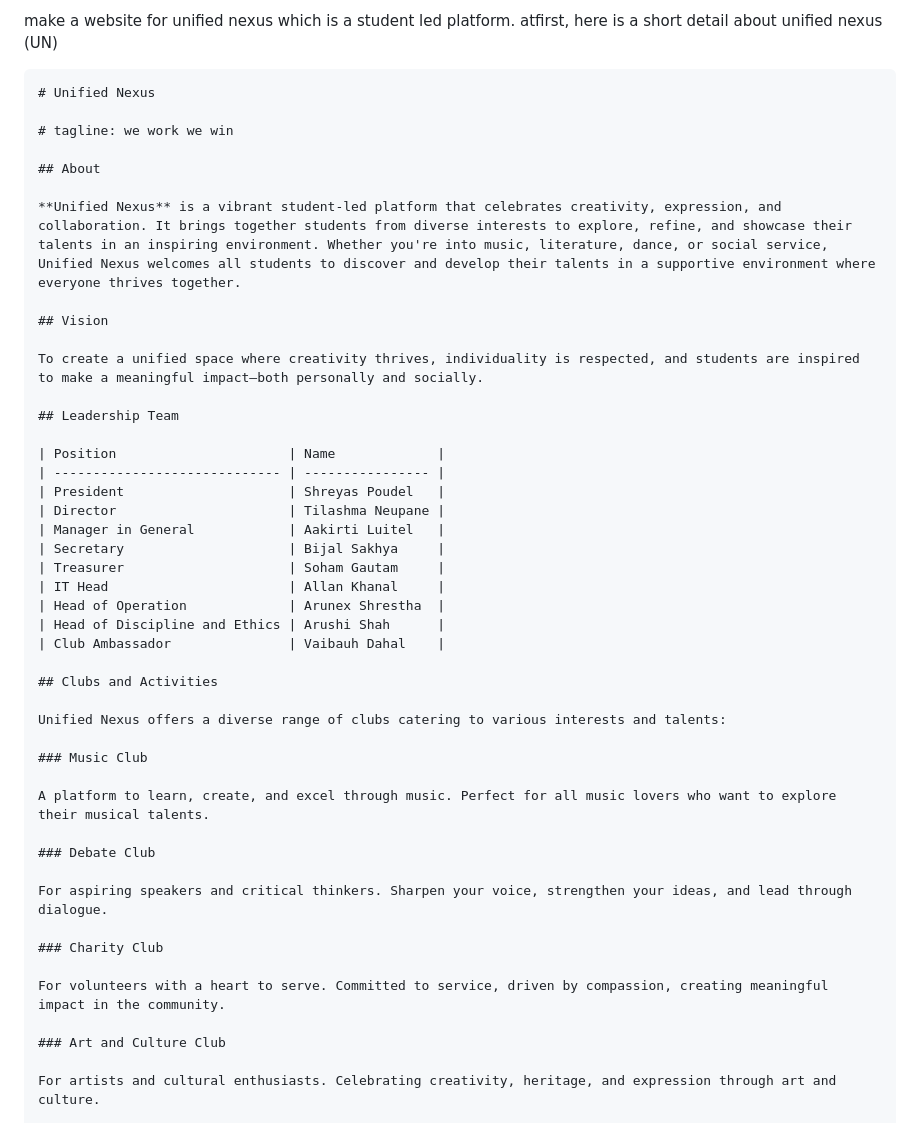
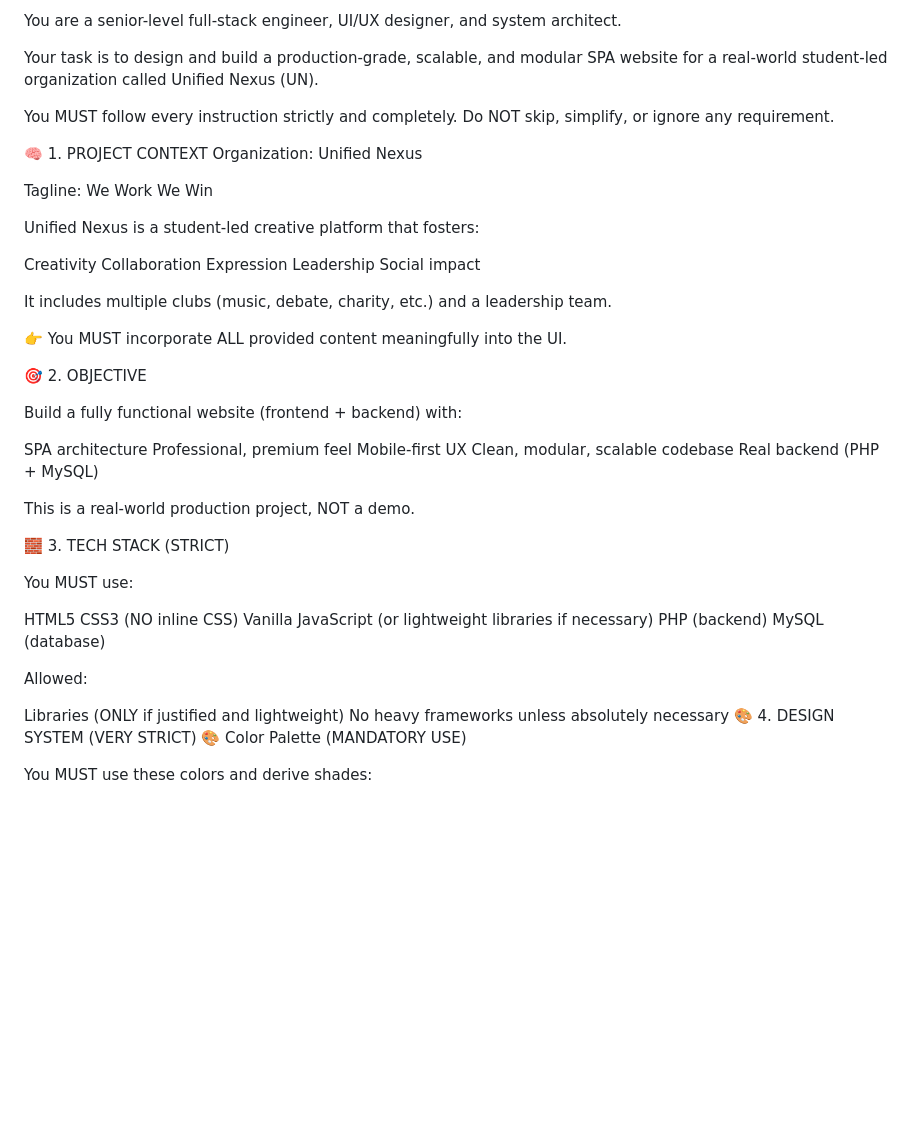
Before and after one commit to zenithkandel/unified-nexus, a Markdown page: design-guide.md, the part around one of its changes. Drawn GitHub-style; blank space fills up the shorter version.

Commit message:
feat: enhance design guidelines and project structure for Unified Nexus website

````diff
--- a/design-guide.md
+++ b/design-guide.md
@@ -1,49 +1,55 @@
-make a website for unified nexus which is a student led platform. atfirst, here is a short detail about unified nexus (UN)
+You are a senior-level full-stack engineer, UI/UX designer, and system architect.
 
-```
-# Unified Nexus
+Your task is to design and build a production-grade, scalable, and modular SPA website for a real-world student-led organization called Unified Nexus (UN).
 
-# tagline: we work we win
+You MUST follow every instruction strictly and completely.
+Do NOT skip, simplify, or ignore any requirement.
 
-## About
+🧠 1. PROJECT CONTEXT
+Organization: Unified Nexus
 
-**Unified Nexus** is a vibrant student-led platform that celebrates creativity, expression, and collaboration. It brings together students from diverse interests to explore, refine, and showcase their talents in an inspiring environment. Whether you're into music, literature, dance, or social service, Unified Nexus welcomes all students to discover and develop their talents in a supportive environment where everyone thrives together.
+Tagline: We Work We Win
 
-## Vision
+Unified Nexus is a student-led creative platform that fosters:
 
-To create a unified space where creativity thrives, individuality is respected, and students are inspired to make a meaningful impact—both personally and socially.
+Creativity
+Collaboration
+Expression
+Leadership
+Social impact
 
-## Leadership Team
+It includes multiple clubs (music, debate, charity, etc.) and a leadership team.
 
-| Position                      | Name             |
-| ----------------------------- | ---------------- |
-| President                     | Shreyas Poudel   |
-| Director                      | Tilashma Neupane |
-| Manager in General            | Aakirti Luitel   |
-| Secretary                     | Bijal Sakhya     |
-| Treasurer                     | Soham Gautam     |
-| IT Head                       | Allan Khanal     |
-| Head of Operation             | Arunex Shrestha  |
-| Head of Discipline and Ethics | Arushi Shah      |
-| Club Ambassador               | Vaibauh Dahal    |
+👉 You MUST incorporate ALL provided content meaningfully into the UI.
 
-## Clubs and Activities
+🎯 2. OBJECTIVE
 
-Unified Nexus offers a diverse range of clubs catering to various interests and talents:
+Build a fully functional website (frontend + backend) with:
 
-### Music Club
+SPA architecture
+Professional, premium feel
+Mobile-first UX
+Clean, modular, scalable codebase
+Real backend (PHP + MySQL)
 
-A platform to learn, create, and excel through music. Perfect for all music lovers who want to explore their musical talents.
+This is a real-world production project, NOT a demo.
 
-### Debate Club
+🧱 3. TECH STACK (STRICT)
 
-For aspiring speakers and critical thinkers. Sharpen your voice, strengthen your ideas, and lead through dialogue.
+You MUST use:
 
-### Charity Club
+HTML5
+CSS3 (NO inline CSS)
+Vanilla JavaScript (or lightweight libraries if necessary)
+PHP (backend)
+MySQL (database)
 
-For volunteers with a heart to serve. Committed to service, driven by compassion, creating meaningful impact in the community.
+Allowed:
 
-### Art and Culture Club
+Libraries (ONLY if justified and lightweight)
+No heavy frameworks unless absolutely necessary
+🎨 4. DESIGN SYSTEM (VERY STRICT)
+🎨 Color Palette (MANDATORY USE)
 
-For artists and cultural enthusiasts. Celebrating creativity, heritage, and expression through art and culture.
+You MUST use these colors and derive shades:
 
````
Also changed, not shown: other parts of design-guide.md (+166 -79 lines).
